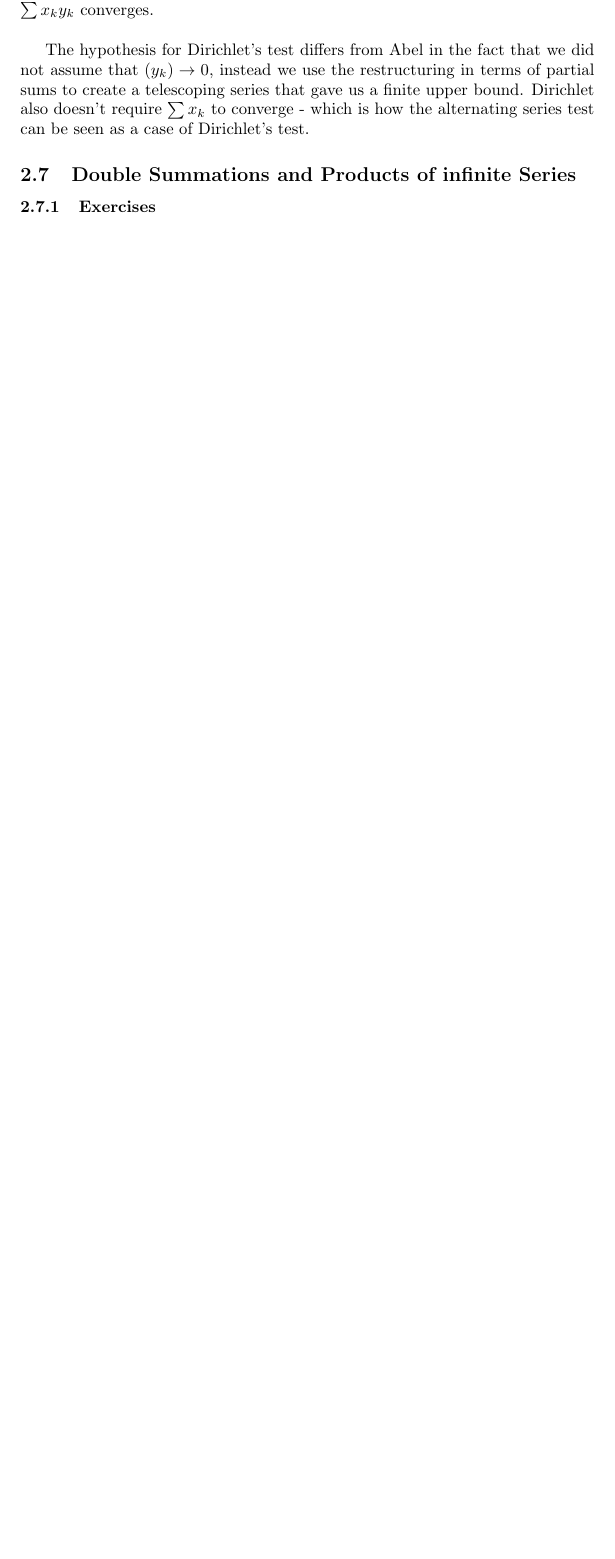
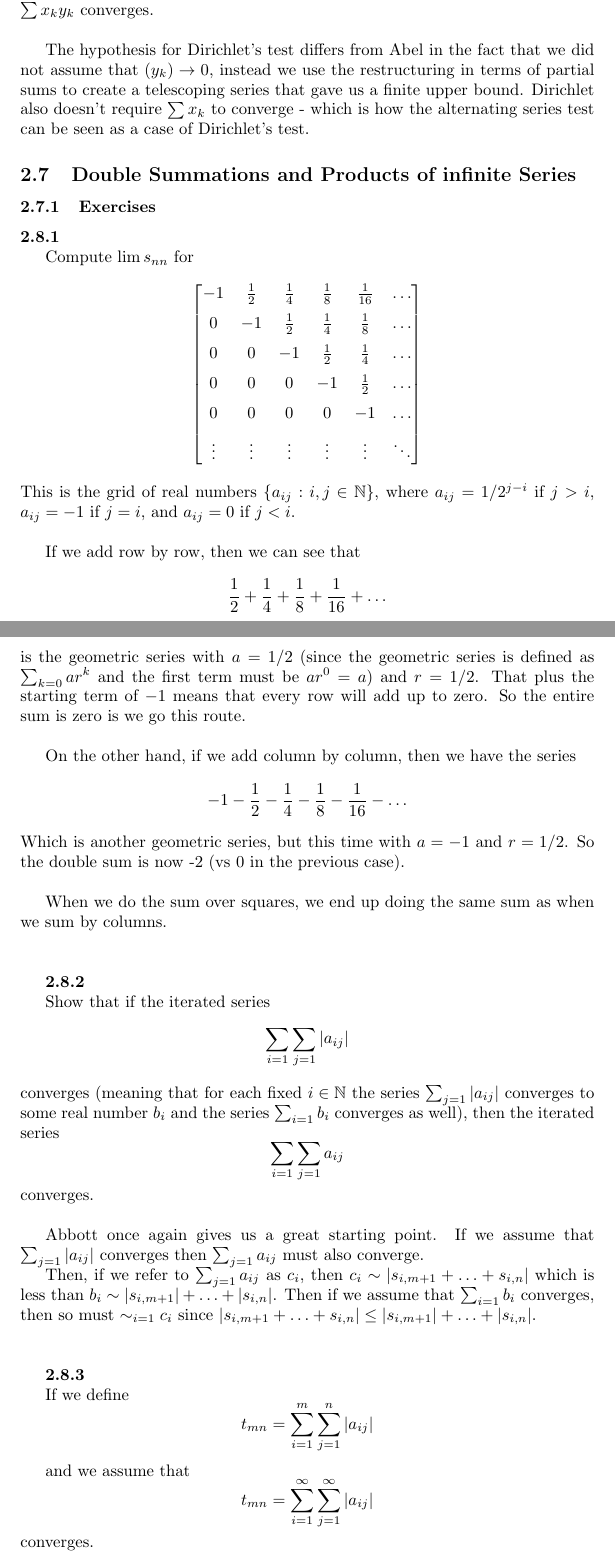
Before and after one commit to seafoodfry/notes, a LaTeX document (real-analysis/analysis.tex, which reads real-analysis/abbott-ch-02.tex): part of page 52 of 55 before the commit and two parts of pages 52 and 53 of 57 after it, the two joined at a grey line, cut so that both start at the same text, the shorter picture padded with empty space. Compiled offline with pdfLaTeX.

Commit message:
Double sums
Signed-off-by: seafoodfry <>

```diff
--- a/real-analysis/abbott-ch-02.tex
+++ b/real-analysis/abbott-ch-02.tex
@@ -2108,3 +2108,81 @@ test can be seen as a case of Dirichlet's test.
 \subsection{Double Summations and Products of infinite Series}
 
 \subsubsection{Exercises}
+
+\textbf{2.8.1}
+
+Compute $\lim s_{nn}$ for
+$$
+\begin{bmatrix}
+-1     & \frac{1}{2} & \frac{1}{4} & \frac{1}{8} & \frac{1}{16} & \ldots \\[6pt]
+0      & -1          & \frac{1}{2} & \frac{1}{4} & \frac{1}{8}  & \ldots \\[6pt]
+0      & 0           & -1          & \frac{1}{2} & \frac{1}{4}  & \ldots \\[6pt]
+0      & 0           & 0           & -1          & \frac{1}{2}  & \ldots \\[6pt]
+0      & 0           & 0           & 0           & -1           & \ldots \\[6pt]
+\vdots & \vdots      & \vdots      & \vdots      & \vdots       & \ddots
+\end{bmatrix}
+$$
+This is the grid of real numbers $\{ a_{ij} : i,j \in \mathbb{N} \}$,
+where $a_{ij} = 1/2^{j-i}$ if $j>i$, $a_{ij} = -1$ if $j=i$, and $a_{ij} = 0$ if $j<i$.
+\\
+
+If we add row by row, then we can see that
+$$
+\frac{1}{2} + \frac{1}{4} + \frac{1}{8} + \frac{1}{16} + \ldots
+$$
+is the geometric series with $a=1/2$ (since the geometric series is defined as $\sum_{k=0} ar^k$
+and the first term must be $ar^0 = a$) and $r=1/2$.
+That plus the starting term of $-1$ means that every row will add up to zero.
+So the entire sum is zero is we go this route.
+\\
+
+On the other hand, if we add column by column, then we have the series
+$$
+-1 - \frac{1}{2} - \frac{1}{4} - \frac{1}{8} - \frac{1}{16} - \ldots
+$$
+Which is another geometric series, but this time with $a=-1$ and $r=1/2$.
+So the double sum is now -2 (vs 0 in the previous case).
+\\
+
+When we do the sum over squares, we end up doing the same sum as when we sum by columns.
+\\~\\
+
+
+
+\textbf{2.8.2}
+
+Show that if the iterated series
+$$
+\sum_{i=1} \sum_{j=1} \left| a_{ij} \right|
+$$
+converges (meaning that for each fixed $i\in\mathbb{N}$ the series $\sum_{j=1} |a_{ij}|$ converges
+to some real number $b_i$ and the series $\sum_{i=1} b_i$ converges as well),
+then the iterated series
+$$
+\sum_{i=1} \sum_{j=1} a_{ij}
+$$
+converges.
+\\
+
+Abbott once again gives us a great starting point.
+If we assume that $\sum_{j=1} |a_{ij}|$ converges then $\sum_{j=1} a_{ij}$ must also converge.
+
+Then, if we refer to $\sum_{j=1} a_{ij}$ as $c_i$, then $c_i \sim |s_{i,m+1} + \ldots + s_{i,n}|$
+which is less than $b_i \sim |s_{i,m+1}| + \ldots + |s_{i,n}|$.
+Then if we assume that $\sum_{i=1} b_i$ converges, then so must $\sim_{i=1} c_i$ since
+$|s_{i,m+1} + \ldots + s_{i,n}| \leq |s_{i,m+1}| + \ldots + |s_{i,n}|$.
+\\~\\
+
+
+\textbf{2.8.3}
+
+If we define
+$$
+t_{mn} = \sum^{m}_{i=1} \sum^{n}_{j=1} |a_{ij}|
+$$
+
+and we assume that
+$$
+t_{mn} = \sum^{\infty}_{i=1} \sum^{\infty}_{j=1} |a_{ij}|
+$$
+converges.
```
Also changed, not shown: real-analysis/analysis.pdf, real-analysis/abbott-ch-02.tex (19 more changed lines).
